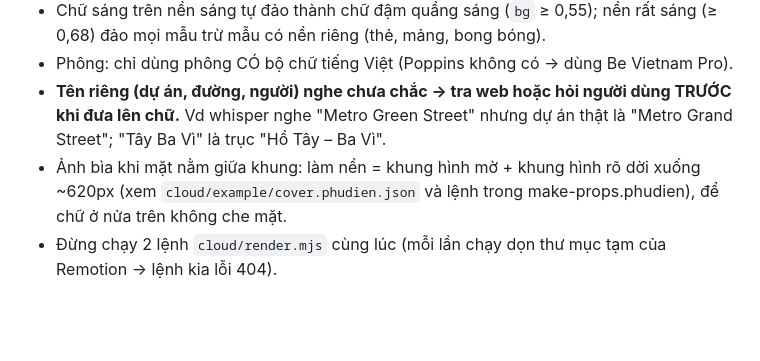
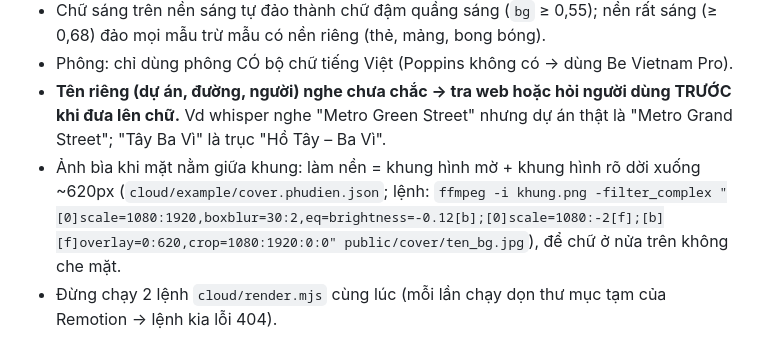
Before and after one commit to longnhatcontact-source/autoeditvideo, a Markdown page: cloud/README.md, the part around the change. Drawn GitHub-style; blank space fills up the shorter version.

Commit message:
README: ghi rõ lệnh làm nền ảnh bìa
Co-Authored-By: Claude Opus 5.5 <noreply@anthropic.com>
Claude-Session: https://claude.ai/code/session_01V2QRHcLWCMyMdcd8sTp51e

```diff
--- a/cloud/README.md
+++ b/cloud/README.md
@@ -44,5 +44,5 @@ bash cloud/setup.sh        # npm install, phông + SFX, deep-filter, faster-whis
 - Chữ sáng trên nền sáng tự đảo thành chữ đậm quầng sáng (`bg` ≥ 0,55); nền rất sáng (≥ 0,68) đảo mọi mẫu trừ mẫu có nền riêng (thẻ, mảng, bong bóng).
 - Phông: chỉ dùng phông CÓ bộ chữ tiếng Việt (Poppins không có → dùng Be Vietnam Pro).
 - **Tên riêng (dự án, đường, người) nghe chưa chắc → tra web hoặc hỏi người dùng TRƯỚC khi đưa lên chữ.** Vd whisper nghe "Metro Green Street" nhưng dự án thật là "Metro Grand Street"; "Tây Ba Vì" là trục "Hồ Tây – Ba Vì".
-- Ảnh bìa khi mặt nằm giữa khung: làm nền = khung hình mờ + khung hình rõ dời xuống ~620px (xem `cloud/example/cover.phudien.json` và lệnh trong make-props.phudien), để chữ ở nửa trên không che mặt.
+- Ảnh bìa khi mặt nằm giữa khung: làm nền = khung hình mờ + khung hình rõ dời xuống ~620px (`cloud/example/cover.phudien.json`; lệnh: `ffmpeg -i khung.png -filter_complex "[0]scale=1080:1920,boxblur=30:2,eq=brightness=-0.12[b];[0]scale=1080:-2[f];[b][f]overlay=0:620,crop=1080:1920:0:0" public/cover/ten_bg.jpg`), để chữ ở nửa trên không che mặt.
 - Đừng chạy 2 lệnh `cloud/render.mjs` cùng lúc (mỗi lần chạy dọn thư mục tạm của Remotion → lệnh kia lỗi 404).
```
